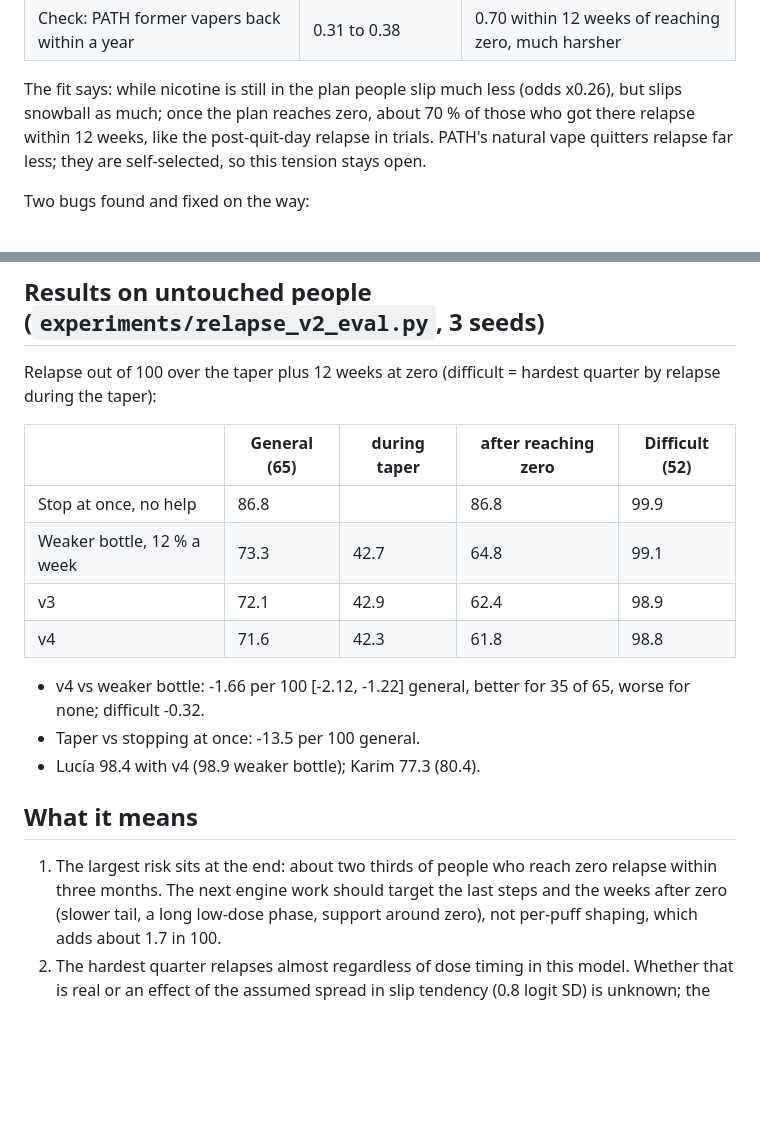
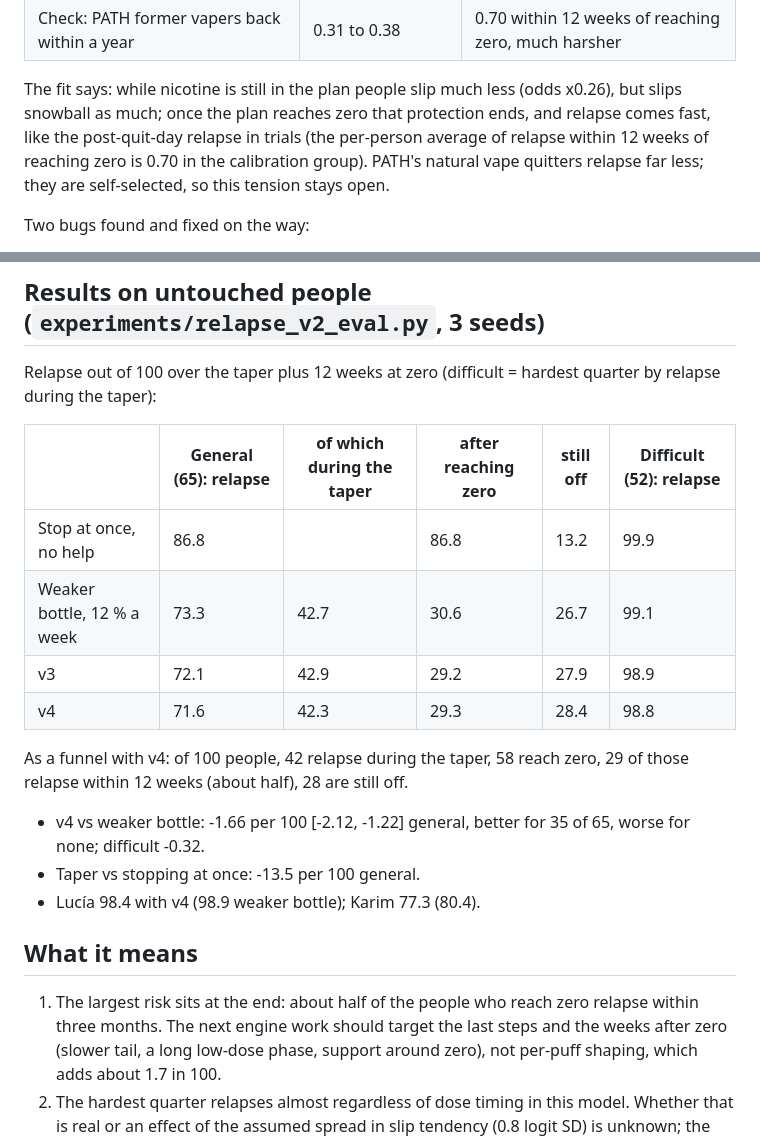
Before and after one commit to rafh685/wane, a Markdown page: docs/realistic_vapers.md, 2 parts joined by grey strips. Rendered like a GitHub page; blank space fills up the shorter version.

Commit message:
docs: realistic vapers results as a funnel (half of those reaching zero relapse within 12 weeks)

```diff
--- a/docs/realistic_vapers.md
+++ b/docs/realistic_vapers.md
@@ -44,8 +44,8 @@ then).
 | Check: PATH former vapers back within a year | 0.31 to 0.38 | 0.70 within 12 weeks of reaching zero, much harsher |
 
 The fit says: while nicotine is still in the plan people slip much less (odds x0.26), but slips snowball as much;
-once the plan reaches zero, about 70 % of those who got there relapse within 12 weeks, like the post-quit-day
-relapse in trials. PATH's natural vape quitters relapse far less; they are self-selected, so this tension stays open.
+once the plan reaches zero that protection ends, and relapse comes fast, like the post-quit-day relapse in trials
+(the per-person average of relapse within 12 weeks of reaching zero is 0.70 in the calibration group). PATH's natural vape quitters relapse far less; they are self-selected, so this tension stays open.
 
 Two bugs found and fixed on the way:
 - A person's slip tendency was drawn from the run's seed, not the person, so a batch sharing one seed gave everyone
@@ -56,19 +56,22 @@ Two bugs found and fixed on the way:
 ## Results on untouched people (`experiments/relapse_v2_eval.py`, 3 seeds)
 Relapse out of 100 over the taper plus 12 weeks at zero (difficult = hardest quarter by relapse during the taper):
 
-| | General (65) | during taper | after reaching zero | Difficult (52) |
-|---|---|---|---|---|
-| Stop at once, no help | 86.8 | | 86.8 | 99.9 |
-| Weaker bottle, 12 % a week | 73.3 | 42.7 | 64.8 | 99.1 |
-| v3 | 72.1 | 42.9 | 62.4 | 98.9 |
-| v4 | 71.6 | 42.3 | 61.8 | 98.8 |
+| | General (65): relapse | of which during the taper | after reaching zero | still off | Difficult (52): relapse |
+|---|---|---|---|---|---|
+| Stop at once, no help | 86.8 | | 86.8 | 13.2 | 99.9 |
+| Weaker bottle, 12 % a week | 73.3 | 42.7 | 30.6 | 26.7 | 99.1 |
+| v3 | 72.1 | 42.9 | 29.2 | 27.9 | 98.9 |
+| v4 | 71.6 | 42.3 | 29.3 | 28.4 | 98.8 |
+
+As a funnel with v4: of 100 people, 42 relapse during the taper, 58 reach zero, 29 of those relapse within 12
+weeks (about half), 28 are still off.
 
 - v4 vs weaker bottle: -1.66 per 100 [-2.12, -1.22] general, better for 35 of 65, worse for none; difficult -0.32.
 - Taper vs stopping at once: -13.5 per 100 general.
 - Lucía 98.4 with v4 (98.9 weaker bottle); Karim 77.3 (80.4).
 
 ## What it means
-1. The largest risk sits at the end: about two thirds of people who reach zero relapse within three months. The
+1. The largest risk sits at the end: about half of the people who reach zero relapse within three months. The
    next engine work should target the last steps and the weeks after zero (slower tail, a long low-dose phase,
    support around zero), not per-puff shaping, which adds about 1.7 in 100.
 2. The hardest quarter relapses almost regardless of dose timing in this model. Whether that is real or an effect
```
